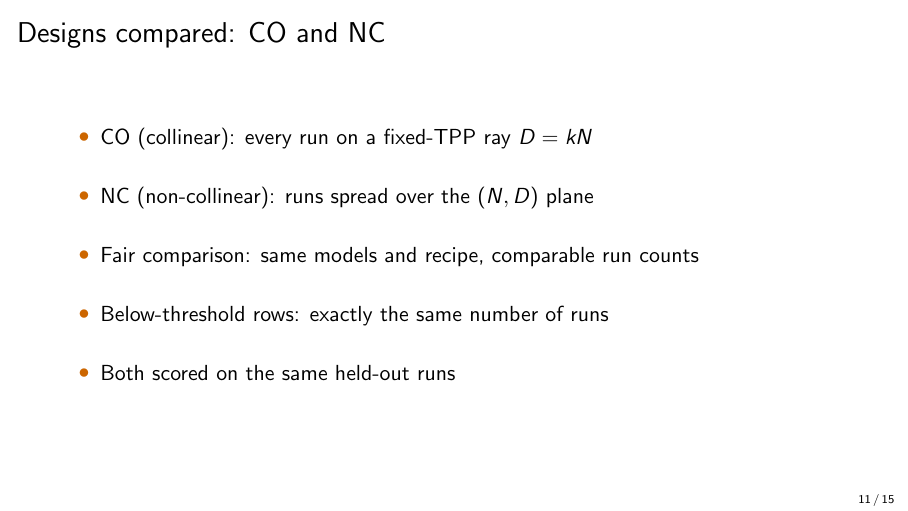
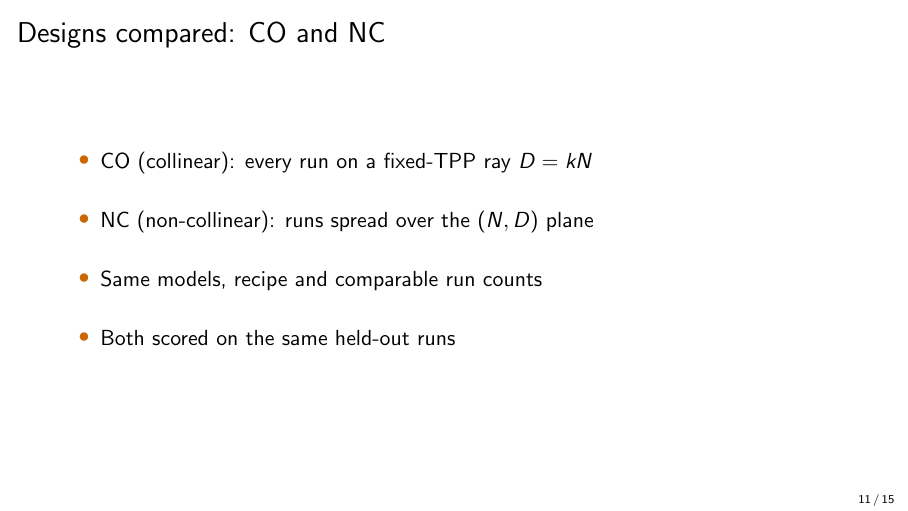
Before and after one commit to lab-v2/tpp-coverage, LaTeX slides (slides/tpp_neurips2026_slides.tex): page 11 of 15. Compiled offline with pdfLaTeX.

Commit message:
slides: CO/NC slide down to the two definitions and the fair holdout setup
The below-threshold line goes with the rows it described; slide 11 keeps CO,
NC, 'same models, recipe and comparable run counts' and the shared holdout.

Co-Authored-By: Claude Opus 5.5 (1M context) <noreply@anthropic.com>
Claude-Session: https://claude.ai/code/session_012DGa3dYevActEzvqHgA1wL

```diff
--- a/slides/tpp_neurips2026_slides.tex
+++ b/slides/tpp_neurips2026_slides.tex
@@ -137,8 +137,7 @@
   \begin{itemize}\setlength{\itemsep}{16pt}
     \item CO (collinear): every run on a fixed-TPP ray $D = kN$
     \item NC (non-collinear): runs spread over the $(N, D)$ plane
-    \item Fair comparison: same models and recipe, comparable run counts
-    \item Below-threshold rows: exactly the same number of runs
+    \item Same models, recipe and comparable run counts
     \item Both scored on the same held-out runs
   \end{itemize}
 \end{frame}
```
Also changed, not shown: slides/tpp_neurips2026_slides.pdf.
